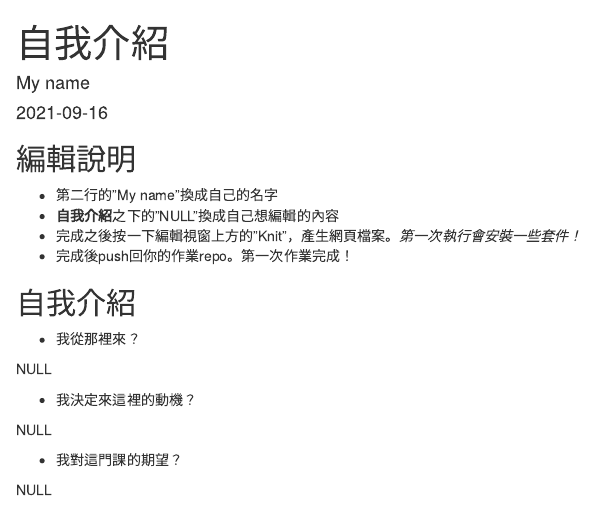
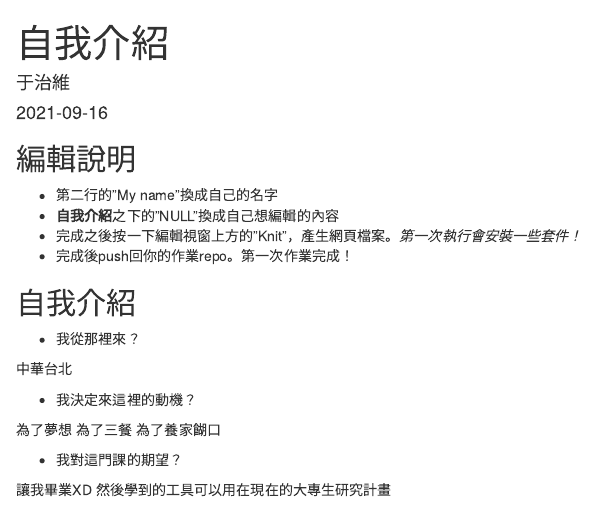
Before and after one commit to Rstat-project/hello-git-and-github-a28218832, an R Markdown document (About.Rmd): the page in a window 1100 px wide, from its top. Rendered offline with R 4.5, knitr and Pandoc, with nearby package versions.

Commit message:
我好棒啊！哈哈哈哈

```diff
--- a/About.Rmd
+++ b/About.Rmd
@@ -1,6 +1,6 @@
 ---
 title: "自我介紹"
-author: "My name"
+author: 于治維
 date: "`r Sys.Date()`"
 output: html_document
 ---
@@ -20,12 +20,12 @@ knitr::opts_chunk$set(echo = TRUE)
 
 - 我從那裡來？
 
-NULL
+中華台北
 
 - 我決定來這裡的動機？
 
-NULL
+為了夢想 為了三餐 為了養家餬口
 
 - 我對這門課的期望？
 
-NULL
+讓我畢業XD 然後學到的工具可以用在現在的大專生研究計畫
```
